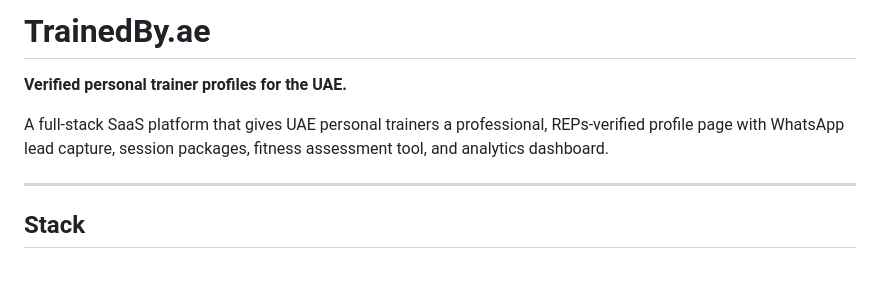
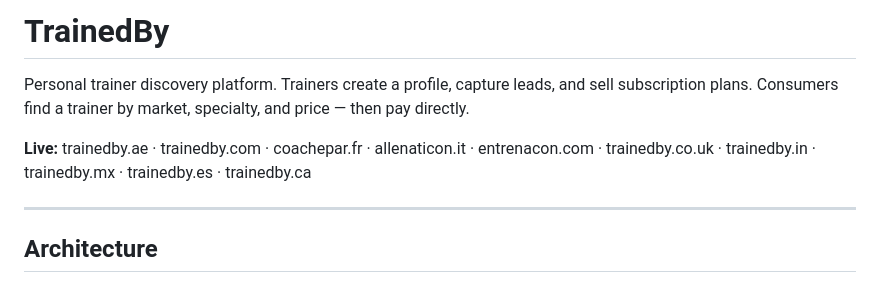
Before and after one commit to monsieurpepik/trainedby, a Markdown page: README.md, the part around one of its changes. GitHub-like rendering.

```diff
--- a/README.md
+++ b/README.md
@@ -1,10 +1,10 @@
-# TrainedBy.ae
+# TrainedBy
 
-**Verified personal trainer profiles for the UAE.**
+Personal trainer discovery platform. Trainers create a profile, capture leads, and sell subscription plans. Consumers find a trainer by market, specialty, and price — then pay directly.
 
-A full-stack SaaS platform that gives UAE personal trainers a professional, REPs-verified profile page with WhatsApp lead capture, session packages, fitness assessment tool, and analytics dashboard.
+**Live:** trainedby.ae · trainedby.com · coachepar.fr · allenaticon.it · entrenacon.com · trainedby.co.uk · trainedby.in · trainedby.mx · trainedby.es · trainedby.ca
 
 ---
 
-## Stack
+## Architecture
 
```
Also changed, not shown: other parts of README.md (+76 -133 lines).
